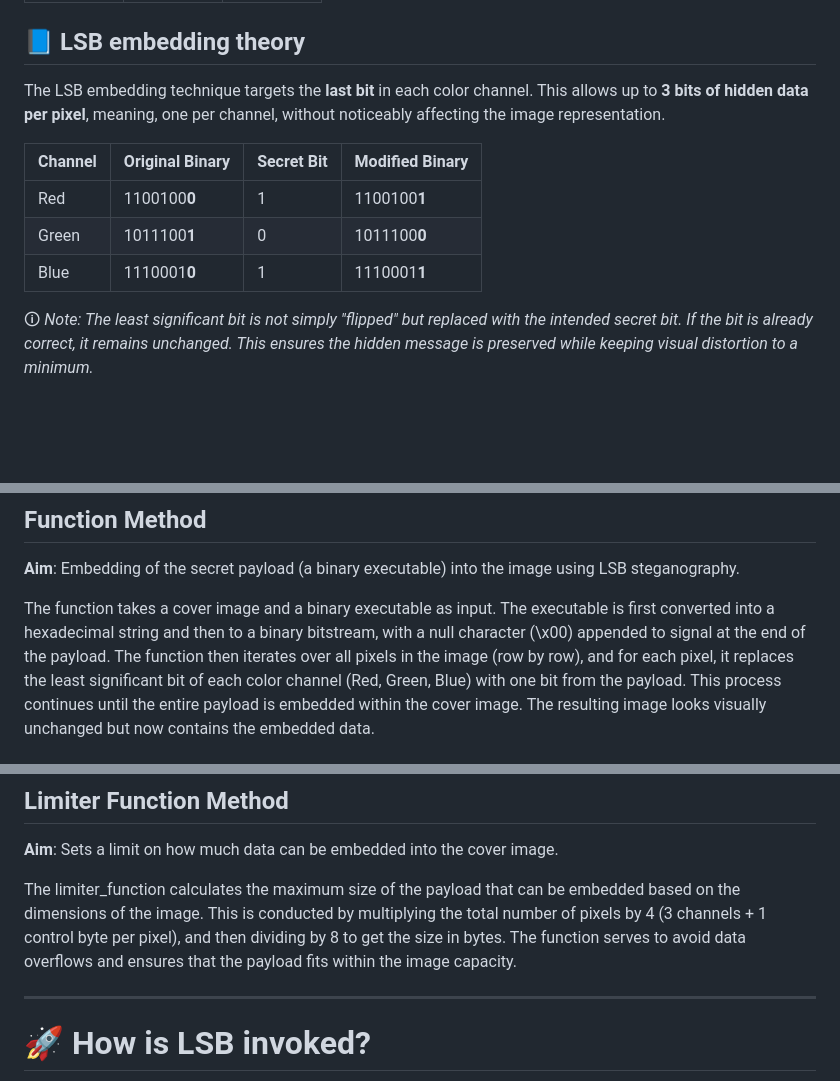
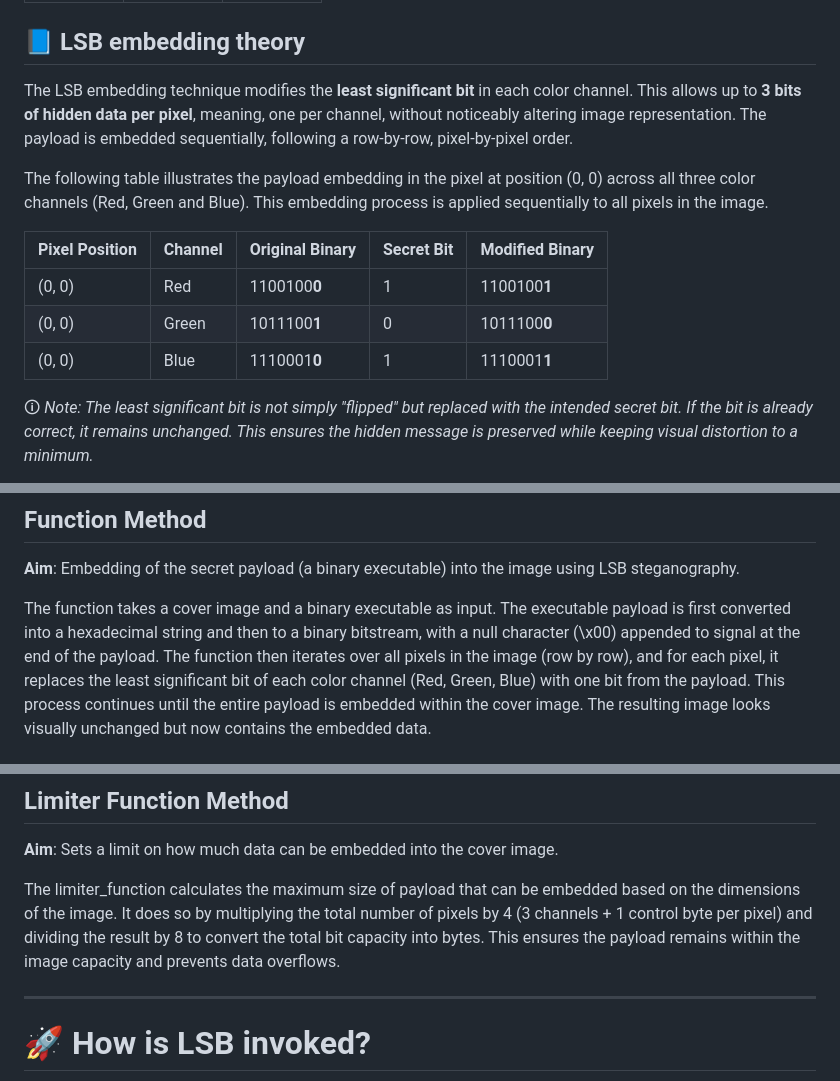
Before and after one commit to Raavgo/Apophysis, a Markdown page: embeddings/lsb.md, 3 parts joined by grey strips. GitHub-like rendering; blank space fills up the shorter version.

Commit message:
revised LSB documentation

```diff
--- a/embeddings/lsb.md
+++ b/embeddings/lsb.md
@@ -17,15 +17,18 @@ A pixel might be represented in binary as the following:
 
 
 ## 📘 LSB embedding theory
-The LSB embedding technique targets the **last bit** in each color channel.
-This allows up to **3 bits of hidden data per pixel**, meaning, one per channel, without noticeably affecting the image representation.
+The LSB embedding technique modifies the **least significant bit** in each color channel.
+This allows up to **3 bits of hidden data per pixel**, meaning, one per channel, without noticeably altering image representation.
+The payload is embedded sequentially, following a row-by-row, pixel-by-pixel order.
 
-| Channel | Original Binary | Secret Bit | Modified Binary |
-|---------|-----------------|------------|-----------------|
-| Red     | 1100100**0**    |     1      | 1100100**1**    |
-| Green   | 1011100**1**    |     0      | 1011100**0**    |
-| Blue    | 1110001**0**    |     1      | 1110001**1**    |
+The following table illustrates the payload embedding in the pixel at position (0, 0) across all three color channels (Red, Green and Blue).
+This embedding process is applied sequentially to all pixels in the image.
 
+| Pixel Position | Channel | Original Binary | Secret Bit | Modified Binary |
+|----------------|---------|-----------------|------------|-----------------|
+| (0, 0)         | Red     | 1100100**0**    |     1      | 1100100**1**    |
+| (0, 0)         | Green   | 1011100**1**    |     0      | 1011100**0**    |
+| (0, 0)         | Blue    | 1110001**0**    |     1      | 1110001**1**    |
 🛈 *Note: The least significant bit is not simply "flipped" but replaced with the intended secret bit. If the bit is already correct, it remains unchanged. This ensures the hidden message is preserved while keeping visual distortion to a minimum.*
 
 
@@ -38,7 +41,7 @@ The class LSB implements two main functions as well as a helper function.
 **Aim**: Embedding of the secret payload (a binary executable) into the image using LSB steganography.
 
 The function takes a cover image and a binary executable as input.
-The executable is first converted into a hexadecimal string and then to a binary bitstream, with a null character (\x00) appended to signal at the end of the payload.
+The executable payload is first converted into a hexadecimal string and then to a binary bitstream, with a null character (\x00) appended to signal at the end of the payload.
 The function then iterates over all pixels in the image (row by row), and for each pixel, it replaces the least significant bit of each color channel (Red, Green, Blue) with one bit from the payload.
 This process continues until the entire payload is embedded within the cover image.
 The resulting image looks visually unchanged but now contains the embedded data.
@@ -54,9 +57,9 @@ Once the null character (\x00) is detected, the function stops and converts the
 ## Limiter Function Method
 **Aim**: Sets a limit on how much data can be embedded into the cover image.
 
-The limiter_function calculates the maximum size of the payload that can be embedded based on the dimensions of the image.
-This is conducted by multiplying the total number of pixels by 4 (3 channels + 1 control byte per pixel), and then dividing by 8 to get the size in bytes.
-The function serves to avoid data overflows and ensures that the payload fits within the image capacity.
+The limiter_function calculates the maximum size of payload that can be embedded based on the dimensions of the image.
+It does so by multiplying the total number of pixels by 4 (3 channels + 1 control byte per pixel) and dividing the result by 8 to convert the total bit capacity into bytes.
+This ensures the payload remains within the image capacity and prevents data overflows.
 
 ---
 
```
